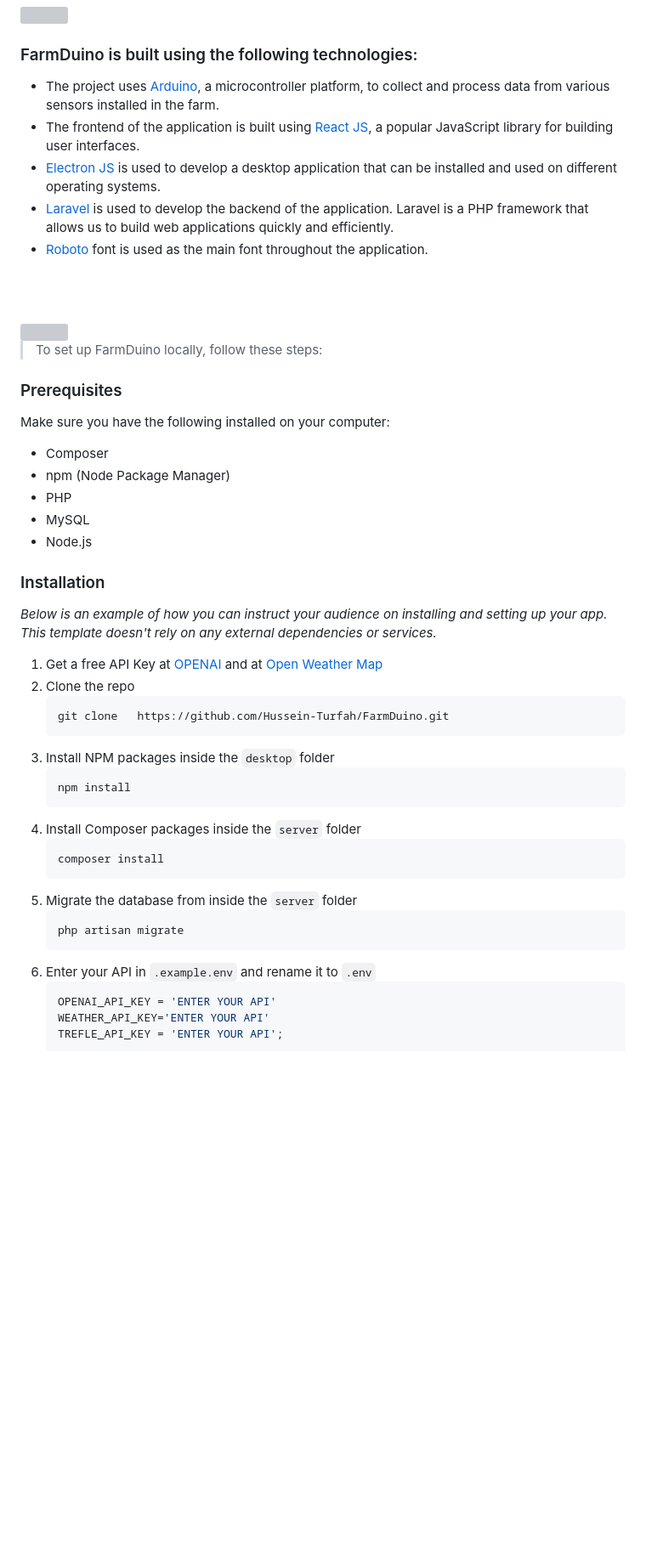
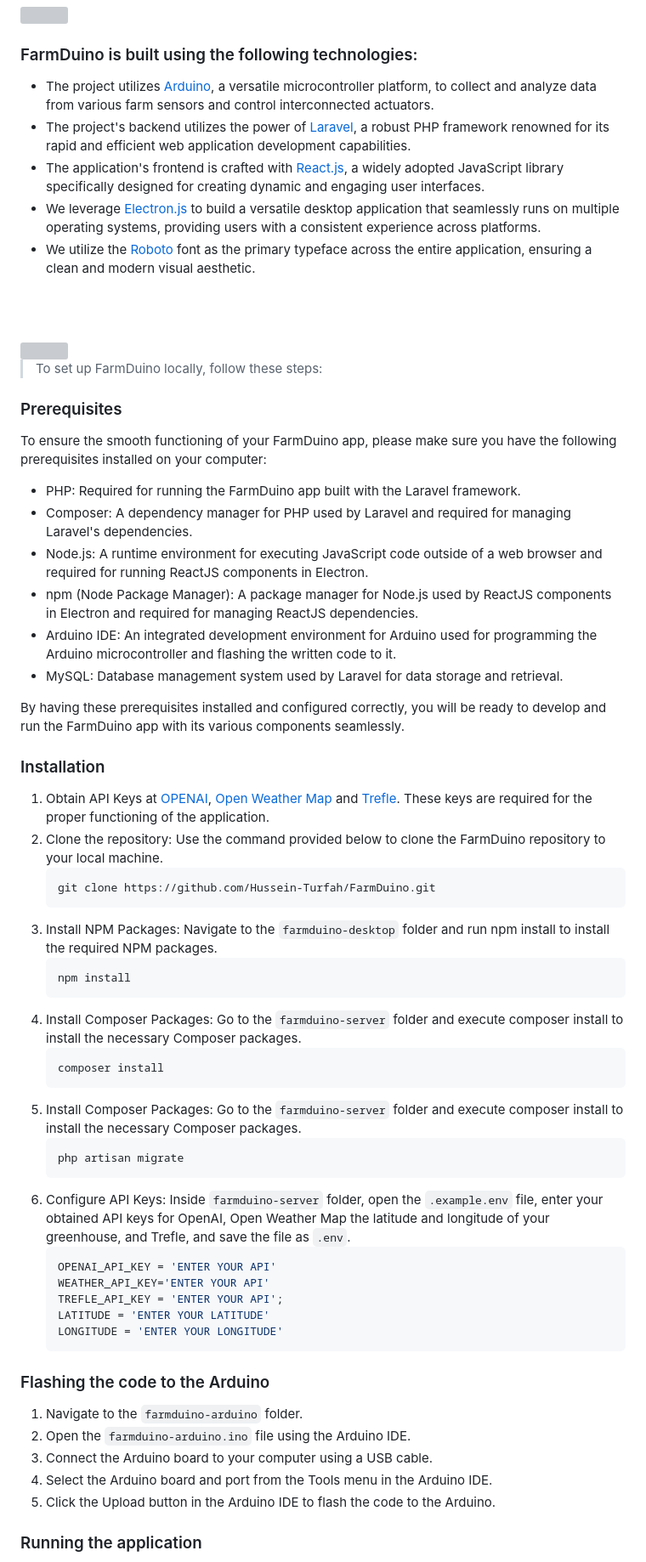
Before and after one commit to hussein-turfah/FarmDuino, a Markdown page: README.md, the part around one of its changes. Shown at 85% size. GitHub-like rendering; blank space fills up the shorter version; grey boxes are pictures that could not be loaded.

Commit message:
:star_struck::fire: Readme: Update the new readme file with several changes made

````diff
--- a/README.md
+++ b/README.md
@@ -92,11 +80,11 @@
 
 ###  FarmDuino is built using the following technologies:
 
-- The project uses [Arduino](https://www.arduino.cc/), a microcontroller platform, to collect and process data from various sensors installed in the farm.
-- The frontend of the application is built using [React JS](https://react.dev/), a popular JavaScript library for building user interfaces.
-- [Electron JS](https://www.electronjs.org/) is used to develop a desktop application that can be installed and used on different operating systems.
-- [Laravel](https://laravel.com/) is used to develop the backend of the application. Laravel is a PHP framework that allows us to build web applications quickly and efficiently.
-- [Roboto](https://fonts.google.com/specimen/Roboto) font is used as the main font throughout the application.
+- The project utilizes [Arduino](https://www.arduino.cc/), a versatile microcontroller platform, to collect and analyze data from various farm sensors and control interconnected actuators.
+- The project's backend utilizes the power of [Laravel](https://laravel.com/), a robust PHP framework renowned for its rapid and efficient web application development capabilities.
+- The application's frontend is crafted with [React.js](https://react.dev/), a widely adopted JavaScript library specifically designed for creating dynamic and engaging user interfaces.
+- We leverage [Electron.js](https://www.electronjs.org/) to build a versatile desktop application that seamlessly runs on multiple operating systems, providing users with a consistent experience across platforms.
+- We utilize the [Roboto](https://fonts.google.com/specimen/Roboto)  font as the primary typeface across the entire application, ensuring a clean and modern visual aesthetic.
 
 <br><br>
 
@@ -107,38 +95,53 @@
 
 ### Prerequisites
 
-Make sure you have the following installed on your computer:
+To ensure the smooth functioning of your FarmDuino app, please make sure you have the following prerequisites installed on your computer:
 
-   - Composer
-   - npm (Node Package Manager)
-   - PHP
-   - MySQL
-   - Node.js
+- PHP: Required for running the FarmDuino app built with the Laravel framework.
+- Composer: A dependency manager for PHP used by Laravel and required for managing Laravel's dependencies.
+- Node.js: A runtime environment for executing JavaScript code outside of a web browser and required for running ReactJS components in Electron.
+- npm (Node Package Manager): A package manager for Node.js used by ReactJS components in Electron and required for managing ReactJS dependencies.
+- Arduino IDE: An integrated development environment for Arduino used for programming the Arduino microcontroller and flashing the written code to it.
+- MySQL: Database management system used by Laravel for data storage and retrieval.
+
+By having these prerequisites installed and configured correctly, you will be ready to develop and run the FarmDuino app with its various components seamlessly.
 
 
 ### Installation
 
-_Below is an example of how you can instruct your audience on installing and setting up your app. This template doesn't rely on any external dependencies or services._
-
-1. Get a free API Key at [OPENAI](https://openai.com/blog/openai-api) and at [Open Weather Map](https://openweathermap.org/api)
-2. Clone the repo
+1. Obtain API Keys at [OPENAI](https://openai.com/blog/openai-api), [Open Weather Map](https://openweathermap.org/api) and [Trefle](https://trefle.io/). These keys are required for the proper functioning of the application.
+2. Clone the repository: Use the command provided below to clone the FarmDuino repository to your local machine.
    ```sh
-   git clone   https://github.com/Hussein-Turfah/FarmDuino.git
+   git clone https://github.com/Hussein-Turfah/FarmDuino.git
    ```
-3. Install NPM packages inside the `desktop` folder
+3. Install NPM Packages: Navigate to the `farmduino-desktop` folder and run npm install to install the required NPM packages.
    ```sh
    npm install
    ```
-4. Install Composer packages inside the `server` folder
+4. Install Composer Packages: Go to the `farmduino-server` folder and execute composer install to install the necessary Composer packages.
    ```sh
    composer install
    ```
-5. Migrate the database from inside the `server` folder
+5. Install Composer Packages: Go to the `farmduino-server` folder and execute composer install to install the necessary Composer packages.
    ```sh
    php artisan migrate
    ```
-6. Enter your API in `.example.env` and rename it to `.env`
+6. Configure API Keys: Inside `farmduino-server` folder, open the `.example.env` file, enter your obtained API keys for OpenAI, Open Weather Map the latitude and longitude of your greenhouse, and Trefle, and save the file as `.env`.
    ```js
    OPENAI_API_KEY = 'ENTER YOUR API'
    WEATHER_API_KEY='ENTER YOUR API'
    TREFLE_API_KEY = 'ENTER YOUR API';
+   LATITUDE = 'ENTER YOUR LATITUDE'
+   LONGITUDE = 'ENTER YOUR LONGITUDE'
+   ```
+
+### Flashing the code to the Arduino
+
+1. Navigate to the `farmduino-arduino` folder.
+2. Open the `farmduino-arduino.ino` file using the Arduino IDE.
+3. Connect the Arduino board to your computer using a USB cable.
+4. Select the Arduino board and port from the Tools menu in the Arduino IDE.
+5. Click the Upload button in the Arduino IDE to flash the code to the Arduino.
+
+### Running the application
+
````
Also changed, not shown: other parts of README.md (+28 -31 lines).
